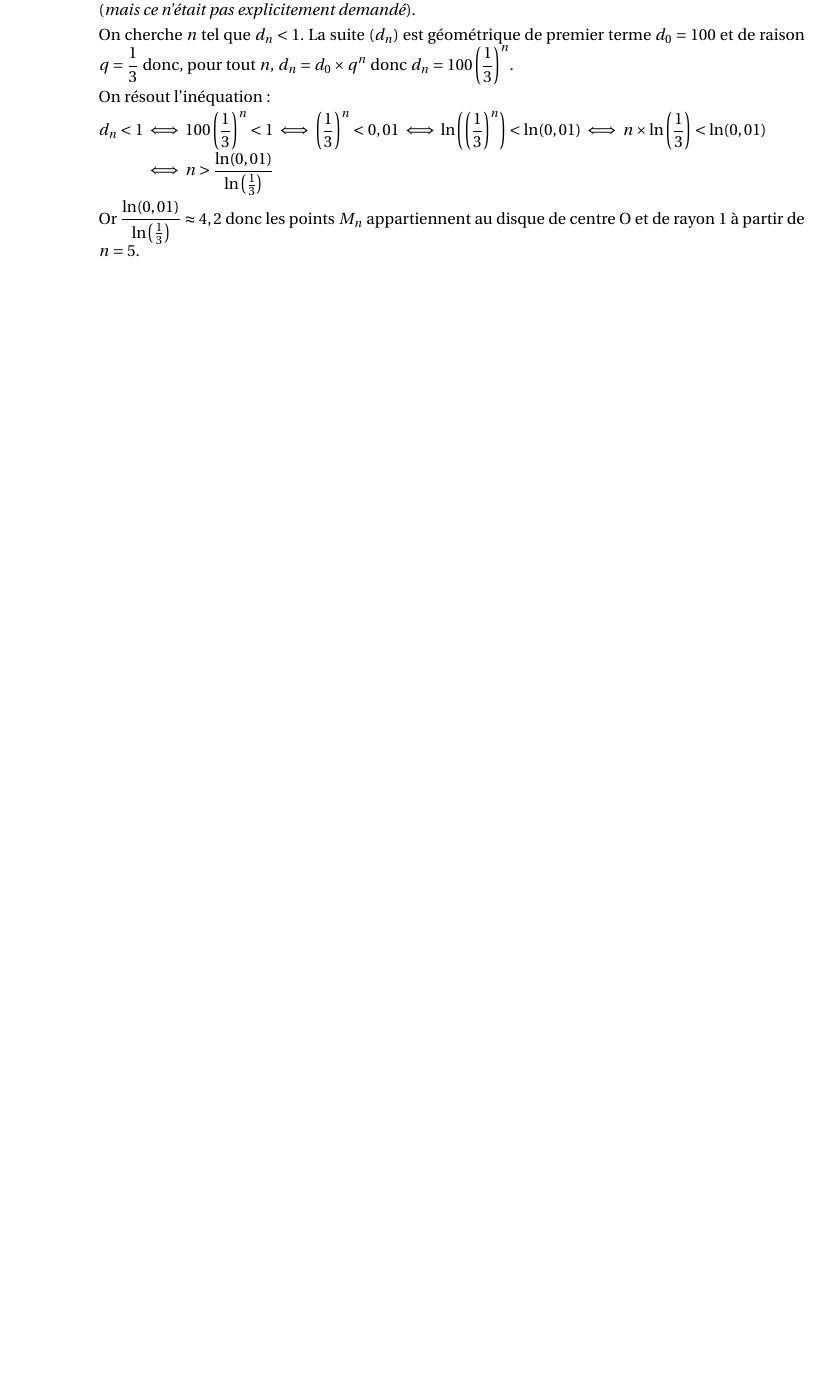
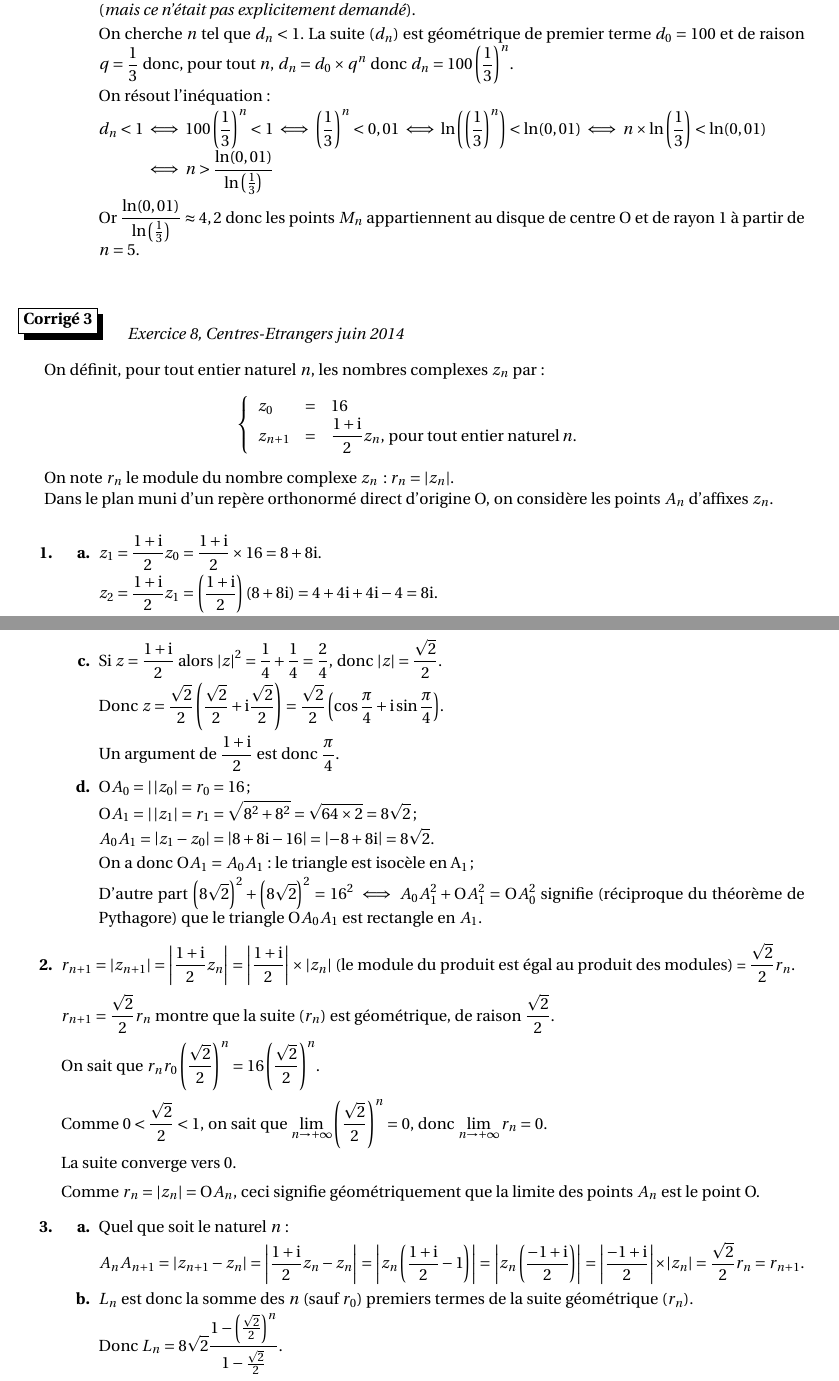
Before and after one commit to frederic-junier/TS-2019-2020, a LaTeX document (ComplexesPartie2/CorrigeFiche2.tex): part of page 3 of 3 before the commit and two parts of pages 3 and 4 of 4 after it, the two joined at a grey line, cut so that both start at the same text, the shorter picture padded with empty space. The pictures show the PDF file ComplexesPartie2/CorrigeFiche2.pdf that the author committed with the source.

Commit message:
2020-03-16-22h42

```diff
--- a/ComplexesPartie2/CorrigeFiche2.tex
+++ b/ComplexesPartie2/CorrigeFiche2.tex
@@ -1825,3 +1825,19 @@ Or $\dfrac{\ln(0,01)}{\ln\left ( \frac{1}{3}\right )} \approx 4,2$ donc les poin
 \end{corrige}
 
 
+
+\begin{corrige}{Exercice 8, Centres-Etrangers juin 2014}
+On définit, pour tout entier naturel $n$, les nombres complexes $z_{n}$ par :
+
+\[\left\{\begin{array}{l c l}
+z_{0}	&=& 16\\
+z_{n+1}	&=&\dfrac{1 + \text{i}}{2}z_{n},\: \text{pour tout entier naturel} \: n.
+\end{array}\right.\]
+
+On note $r_{n}$ le module du nombre complexe $z_{n}\: : r_{n} =\left|z_{n}\right|$.
+
+Dans le plan muni d'un repère orthonormé direct d'origine O, on considère les points $A_{n}$ d'affixes $z_{n}$.
+
+\medskip
+
+\begin{enumerate}
@@ -1828 +1851,61 @@ Or $\dfrac{\ln(0,01)}{\ln\left ( \frac{1}{3}\right )} \approx 4,2$ donc les poin
+$z_{3}	= \dfrac{1 + \text{i}}{2}z_{2} = 8\text{i}\left(\dfrac{1 + \text{i}}{2}\right) = 4\text{i} - 4 = - 4 + 4\text{i}$.
+		\item %Placer les points $A_{1}$ et $A_{2}$ sur le graphique de l'\textbf{annexe, à rendre avec la copie}.
+		Voir l'annexe.
+		\item %Écrire le nombre complexe $\dfrac{1 + \text{i}}{2}$ sous forme trigonométrique.
+Si $z = \dfrac{1 + \text{i}}{2}$ alors $|z|^2 = \frac{1}{4} + \frac{1}{4} = \frac{2}{4}$, donc $|z| = \frac{\sqrt{2}}{2}$.
+
+Donc $z =  \frac{\sqrt{2}}{2}\left(\frac{\sqrt{2}}{2} + \text{i}\frac{\sqrt{2}}{2} \right) = \frac{\sqrt{2}}{2}\left(\cos \frac{\pi}{4} + \text{i}\sin \frac{\pi}{4} \right)$.
+
+Un argument de $\dfrac{1 + \text{i}}{2}$ est donc $\frac{\pi}{4}$.
+		\item %Démontrer que le triangle O$A_{0}A_{1}$ est isocèle rectangle en $A_{1}$.
+
+O$A_{0} = |\left|z_{0} \right| = r_{0} = 16$ ;
+
+O$A_{1} = |\left|z_{1} \right| = r_{1} = \sqrt{8^2 + 8^2} = \sqrt{64 \times 2} = 8\sqrt{2}$ ;
+
+$A_{0}A_{1} = \left|z_{1} - z_{0}  \right| = \left|8 + 8\text{i} - 16 \right| = \left|- 8 + 8\text{i}\right| = 	8\sqrt{2}$.
+
+On a donc  O$A_{1} = A_{0}A_{1}$ : le triangle est isocèle en A$_{1}$ ;
+
+D'autre part $\left( 8\sqrt{2}\right)^2 + \left( 8\sqrt{2}\right)^2 = 16 ^2 \iff A_{0}A_{1}^2 + \text{O}A_{1}^2 = \text{O}A_{0}^2$ signifie (réciproque du théorème de Pythagore) que le triangle O$A_{0}A_{1}$ est rectangle en $A_{1}$.
+	\end{enumerate}
+\item %Démontrer que la suite $\left(r_{n}\right)$ est géométrique, de raison $\dfrac{\sqrt{2}}{2}$.
+
+$r_{n+1} = \left|z_{n+1} \right| =  \left|\dfrac{1 + \text{i}}{2}z_{n} \right| = \left|\dfrac{1 + \text{i}}{2} \right| \times \left|z_{n} \right|$ (le module du produit est égal au produit des modules) = $\dfrac{\sqrt{2}}{2} r_{n}$.
+
+$r_{n+1} = \dfrac{\sqrt{2}}{2} r_{n}$ montre que la suite $\left(r_{n}\right)$ est géométrique, de raison $\dfrac{\sqrt{2}}{2}$.
+
+%La suite $\left(r_{n}\right)$ est-elle convergente ?
+
+On sait que $r_{n} r_{0}\left(\dfrac{\sqrt{2}}{2} \right)^n = 16\left(\dfrac{\sqrt{2}}{2} \right)^n$.
+
+Comme $0 < \dfrac{\sqrt{2}}{2} < 1$, on sait que $\displaystyle\lim_{n \to + \infty} \left(\dfrac{\sqrt{2}}{2} \right)^n = 0$, donc $\displaystyle\lim_{n \to + \infty} r_{n} = 0$.
+
+La suite converge vers $0$.
+
+%Interpréter géométriquement le résultat précédent.
+Comme $r_{n} = \left|z_{n} \right| = \text{O}A_{n}$, ceci signifie géométriquement que la limite des points $A_{n}$ est le point O.
+
+%On note $L_{n}$ la longueur de la ligne brisée qui relie le point $A_{0}$ au point $A_{n}$ en passant successivement par les points $A_{1}, A_{2},  A_{3}$,  etc.
+
+%Ainsi $L_{n} = \displaystyle\sum_{i=0}^{n-1} A_{i}A_{i+1} =  A_{0}A_{1} + A_{1}A_{2} + \ldots + A_{n-1}A_{n}.$
+\item
+	\begin{enumerate}
+		\item %Démontrer que pour tout entier naturel $n \::\: A_{n}A_{n+1} = r_{n+1}$.
+Quel que soit le naturel $n$ :
+
+$A_{n}A_{n+1} = \left|z_{n+1} - z_{n}  \right| = \left|\dfrac{1 + \text{i}}{2}z_{n} - z_{n}  \right| = \left|z_{n}\left(\dfrac{1 + \text{i}}{2} - 1\right)  \right| =  \left|z_{n}\left(\dfrac{-1 + \text{i}}{2}\right)  \right| = \left|\dfrac{-1 + \text{i}}{2}  \right| \times \left|z_{n}  \right| = \dfrac{\sqrt{2}}{2}r_{n} = r_{n+1}$.
+		\item %Donner une expression de $L_{n}$ en fonction de $n$.
+		$L_{n}$ est donc la somme des $n$ (sauf $r_{0}$) premiers termes de la suite géométrique $\left(r_{n}\right)$.
+
+		Donc $L_{n} = 8\sqrt{2}\dfrac{1 - \left(\frac{\sqrt{2}}{2} \right)^n}{1 - \frac{\sqrt{2}}{2}}$.
+		\item %Déterminer la limite éventuelle de la suite $\left(L_{n}\right)$.
+
+On sait que $\displaystyle\lim_{n \to + \infty} \left(\frac{\sqrt{2}}{2} \right)^n = 0$, donc $\displaystyle\lim_{n \to + \infty} L_{n} = \dfrac{8\sqrt{2}}{1 - \frac{\sqrt{2}}{2}} = \dfrac{16\sqrt{2}}{2 - \sqrt{2}} = \dfrac{16 \sqrt{2}}{\sqrt{2}(\sqrt{2} - 1)} = \dfrac{16}{\sqrt{2} - 1} = \dfrac{16\left(\sqrt{2} + 1\right)}{2 - 1} = 16\left(\sqrt{2} + 1\right)$.
+	\end{enumerate}
+\end{enumerate}
+
+\end{corrige}
+
+
  \end{document}
```
Also changed, not shown: ComplexesPartie2/CorrigeFiche2.pdf, ComplexesPartie2/CorrigeFiche2.tex (7 more changed lines).
